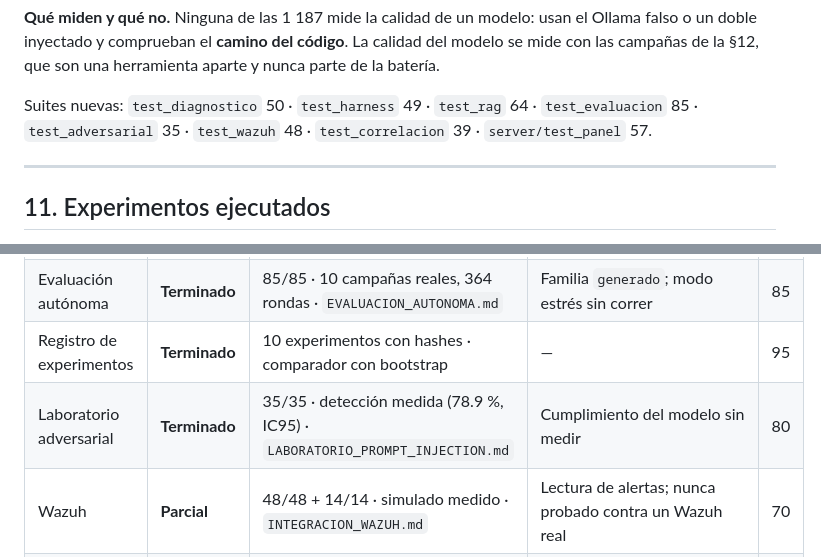
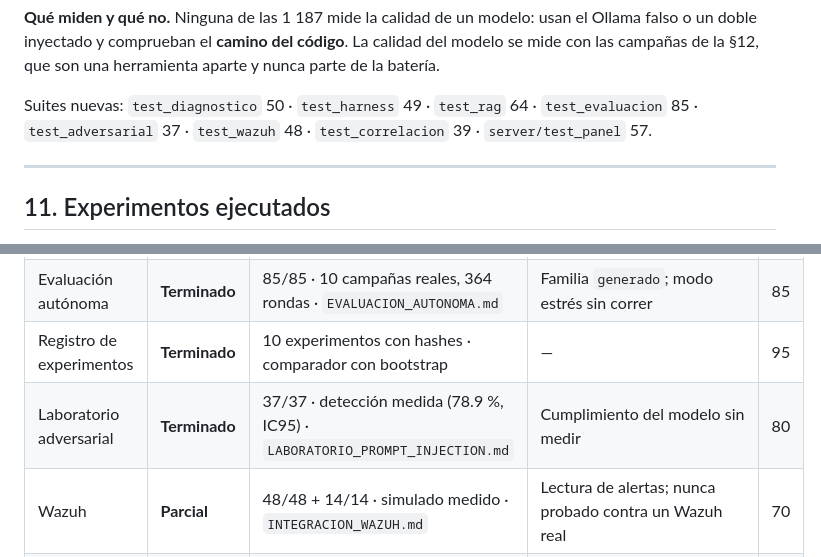
Before and after one commit to Falzo186/cybershield-ai-defense, a Markdown page: docs/INFORME_FINAL.md, 2 parts joined by grey strips. Rendered like a GitHub page.

Commit message:
docs: corregir el recuento de test_adversarial (35 -> 37)
El informe final y la ficha del laboratorio adversarial se redactaron antes de
endurecer la prueba de aislamiento, que anadio dos comprobaciones: que ni el
motor ni el servidor de la partida importan el modulo, y que la unica vista que
lo lee es el panel. La suite ejecuta 37/37; los documentos decian 35/35.

No cambia ninguna otra cifra: el total de la bateria (1 187) ya se midio
despues de ese cambio.

Co-Authored-By: Claude Opus 5 <noreply@anthropic.com>

```diff
--- a/docs/INFORME_FINAL.md
+++ b/docs/INFORME_FINAL.md
@@ -150,7 +150,7 @@ inyectado y comprueban el **camino del código**. La calidad del modelo se mide
 que son una herramienta aparte y nunca parte de la batería.
 
 Suites nuevas: `test_diagnostico` 50 · `test_harness` 49 · `test_rag` 64 · `test_evaluacion` 85 ·
-`test_adversarial` 35 · `test_wazuh` 48 · `test_correlacion` 39 · `server/test_panel` 57.
+`test_adversarial` 37 · `test_wazuh` 48 · `test_correlacion` 39 · `server/test_panel` 57.
 
 ---
 
@@ -292,7 +292,7 @@ descargó ningún modelo nuevo**; se comprobaron antes VRAM, RAM y disco.
 | RAG | **Terminado** | 64/64 · matriz de 4 técnicas medida · `RAG.md` | Embeddings sin medir; corpus pequeño | 90 |
 | Evaluación autónoma | **Terminado** | 85/85 · 10 campañas reales, 364 rondas · `EVALUACION_AUTONOMA.md` | Familia `generado`; modo estrés sin correr | 85 |
 | Registro de experimentos | **Terminado** | 10 experimentos con hashes · comparador con bootstrap | — | 95 |
-| Laboratorio adversarial | **Terminado** | 35/35 · detección medida (78.9 %, IC95) · `LABORATORIO_PROMPT_INJECTION.md` | Cumplimiento del modelo sin medir | 80 |
+| Laboratorio adversarial | **Terminado** | 37/37 · detección medida (78.9 %, IC95) · `LABORATORIO_PROMPT_INJECTION.md` | Cumplimiento del modelo sin medir | 80 |
 | Wazuh | **Parcial** | 48/48 + 14/14 · simulado medido · `INTEGRACION_WAZUH.md` | Lectura de alertas; nunca probado contra un Wazuh real | 70 |
 | Correlación y cronología | **Terminado** | 39/39 · funcionando sobre eventos reales | Correlación de Wazuh (`frequency`) no se simula | 95 |
 | Panel e interfaz | **Terminado** | 57/57 · 11 pantallas verificadas sin errores de consola | El sistema de diseño no se aplicó a la interfaz de la partida | 85 |
```
Also changed, not shown: docs/LABORATORIO_PROMPT_INJECTION.md (+1 -1 lines).
